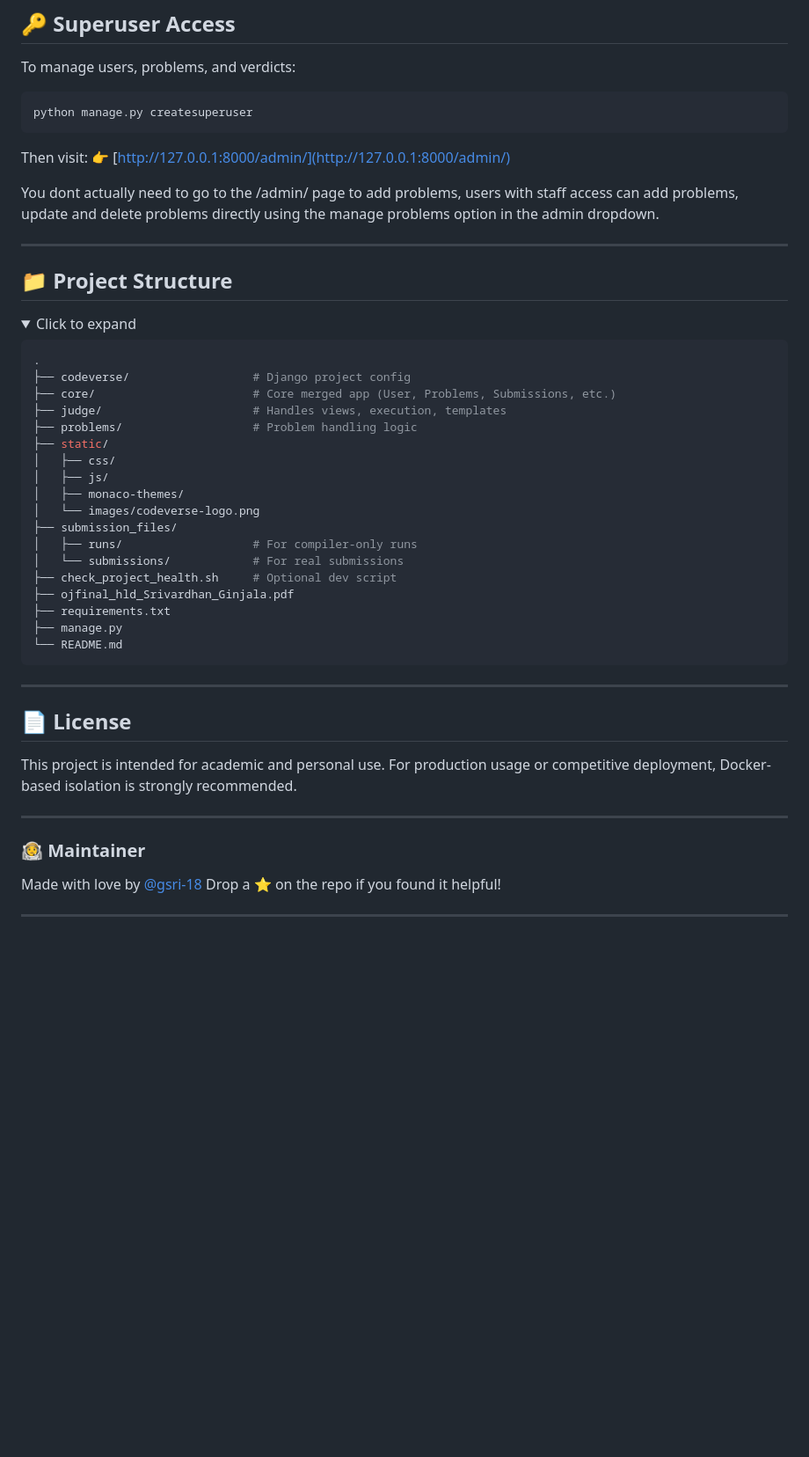
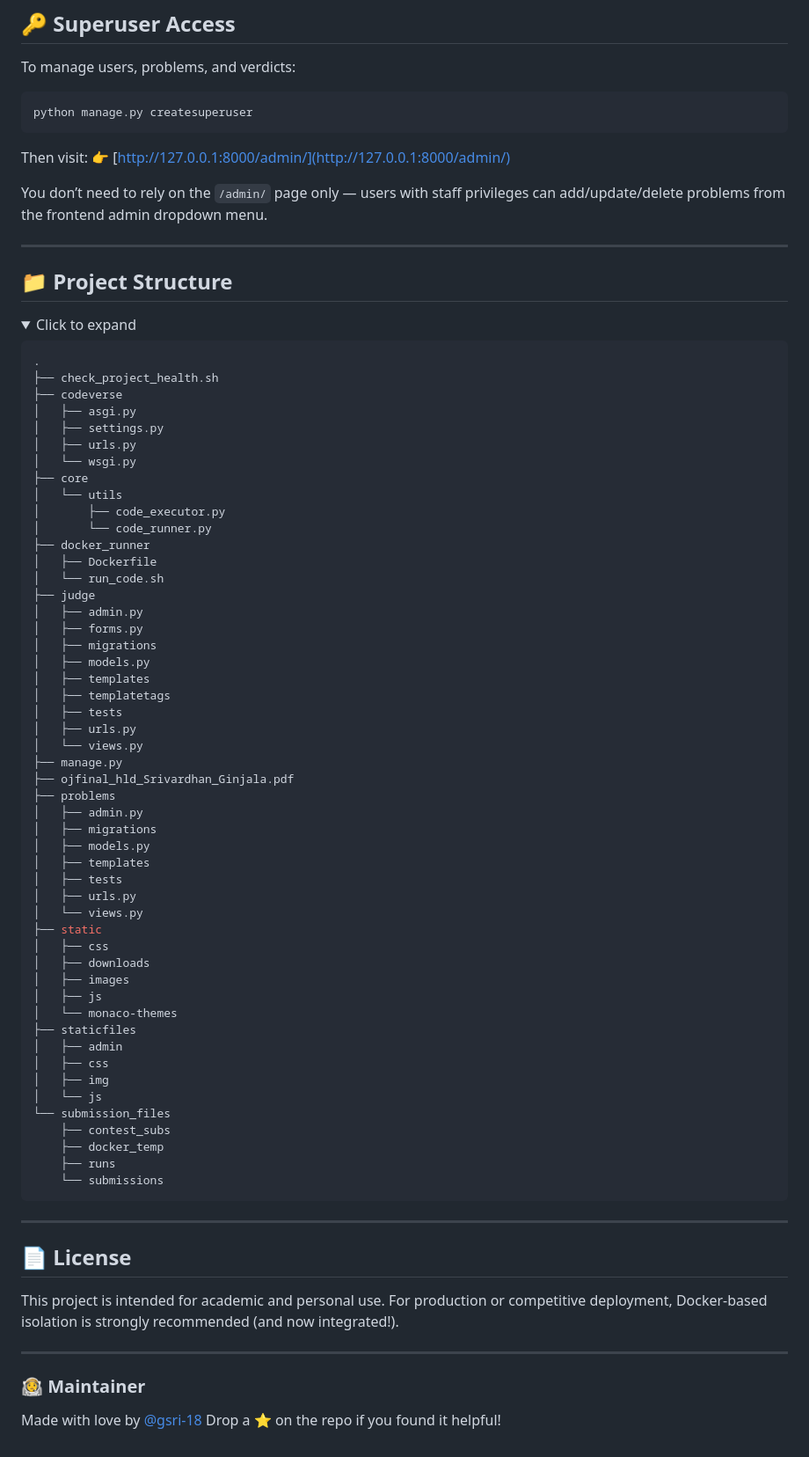
Before and after one commit to gsri-18/Summer-Project, a Markdown page: README.md, the part around the change printed below. Shown: that part at 88% size. Drawn GitHub-style; folded sections open; blank space fills up the shorter version.

Commit message:
Updated README.md to reflect the current changes

````diff
--- a/README.md
+++ b/README.md
@@ -163,7 +168,7 @@ python manage.py createsuperuser
 Then visit:
 👉 [http://127.0.0.1:8000/admin/](http://127.0.0.1:8000/admin/)
 
-You dont actually need to go to the /admin/ page to add problems, users with staff access can add problems, update and delete problems directly using the manage problems option in the admin dropdown.
+You don’t need to rely on the `/admin/` page only — users with staff privileges can add/update/delete problems from the frontend admin dropdown menu.
 
 ---
 
@@ -172,25 +177,58 @@ You dont actually need to go to the /admin/ page to add problems, users with sta
 <details>
 <summary>Click to expand</summary>
 
+
 ```bash
 .
-├── codeverse/                  # Django project config
-├── core/                       # Core merged app (User, Problems, Submissions, etc.)
-├── judge/                      # Handles views, execution, templates
-├── problems/                   # Problem handling logic
-├── static/
-│   ├── css/
-│   ├── js/
-│   ├── monaco-themes/
-│   └── images/codeverse-logo.png
-├── submission_files/
-│   ├── runs/                   # For compiler-only runs
-│   └── submissions/            # For real submissions
-├── check_project_health.sh     # Optional dev script
+├── check_project_health.sh
+├── codeverse
+│   ├── asgi.py
+│   ├── settings.py
+│   ├── urls.py
+│   └── wsgi.py
+├── core
+│   └── utils
+│       ├── code_executor.py
+│       └── code_runner.py
+├── docker_runner
+│   ├── Dockerfile
+│   └── run_code.sh
+├── judge
+│   ├── admin.py
+│   ├── forms.py
+│   ├── migrations
+│   ├── models.py
+│   ├── templates
+│   ├── templatetags
+│   ├── tests
+│   ├── urls.py
+│   └── views.py
+├── manage.py
 ├── ojfinal_hld_Srivardhan_Ginjala.pdf
-├── requirements.txt
-├── manage.py
-└── README.md
+├── problems
+│   ├── admin.py
+│   ├── migrations
+│   ├── models.py
+│   ├── templates
+│   ├── tests
+│   ├── urls.py
+│   └── views.py
+├── static
+│   ├── css
+│   ├── downloads
+│   ├── images
+│   ├── js
+│   └── monaco-themes
+├── staticfiles
+│   ├── admin
+│   ├── css
+│   ├── img
+│   └── js
+└── submission_files
+    ├── contest_subs
+    ├── docker_temp
+    ├── runs
+    └── submissions
 ```
 
 </details>
@@ -200,7 +238,7 @@ You dont actually need to go to the /admin/ page to add problems, users with sta
 ## 📄 License
 
 This project is intended for academic and personal use.
-For production usage or competitive deployment, Docker-based isolation is strongly recommended.
+For production or competitive deployment, Docker-based isolation is strongly recommended (and now integrated!).
 
 ---
 
@@ -208,5 +246,3 @@ For production usage or competitive deployment, Docker-based isolation is strong
 
 Made with love by [@gsri-18](https://github.com/gsri-18)
 Drop a ⭐ on the repo if you found it helpful!
-
----
````
Also changed, not shown: other parts of README.md (+32 -27 lines).
